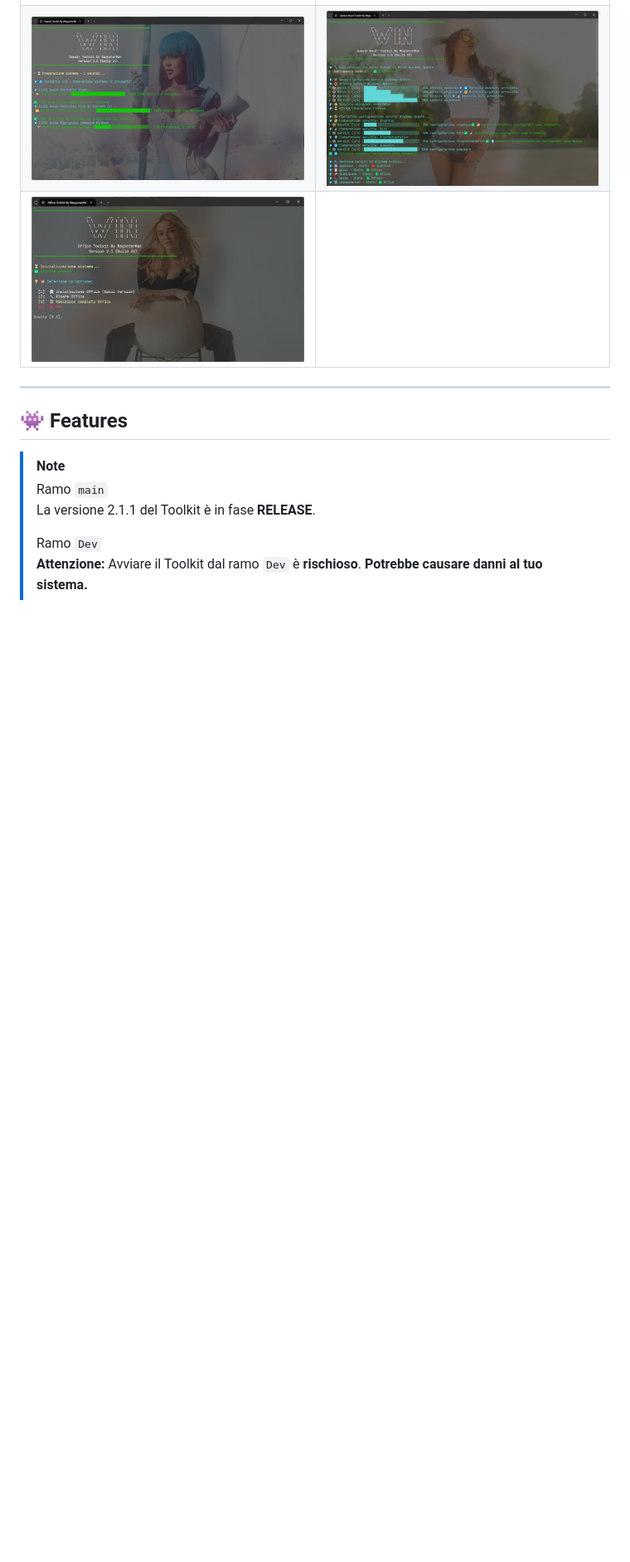
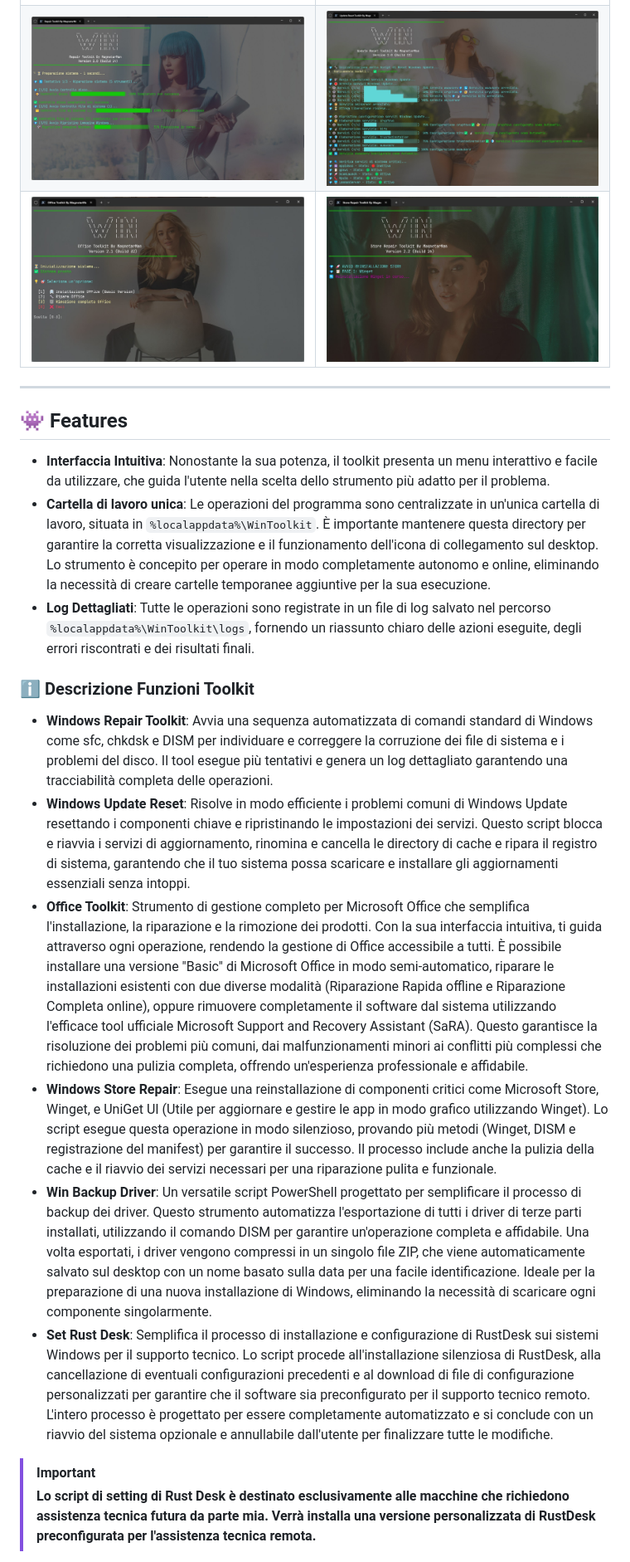
Before and after one commit to Magnetarman/WinToolkit, a Markdown page: README.md, the part around one of its changes. Shown at 83% size. GitHub-like rendering; pictures changed too: img/StoreRepair.jpg (added); blank space fills up the shorter version.

```diff
--- a/README.md
+++ b/README.md
@@ -35,7 +35,7 @@
 | :----------------------------------------------------------------------: | :------------------------------------------------------------------: |
 |       <img src="img/Starter.jpg" alt="Starter-banner" width="800">       |         <img src="img/Run.jpg" alt="Run-banner" width="800">         |
 | <img src="img/RepairToolkit.jpg" alt="RepairToolkit-banner" width="800"> | <img src="img/UpdateReset.jpg" alt="UpdateReset-banner" width="800"> |
-| <img src="img/OfficeToolkit.jpg" alt="OfficeToolkit-banner" width="800"> |                                                                      |
+| <img src="img/OfficeToolkit.jpg" alt="OfficeToolkit-banner" width="800"> | <img src="img/StoreRepair.jpg" alt="StoreRepair-banner" width="800"> |
 
 </div>
 
@@ -43,8 +43,20 @@
 
 ## 👾 Features
 
-> [!Note]
-> Ramo `main` <br> La versione 2.1.1 del Toolkit è in fase **RELEASE**.
+- **Interfaccia Intuitiva**: Nonostante la sua potenza, il toolkit presenta un menu interattivo e facile da utilizzare, che guida l'utente nella scelta dello strumento più adatto per il problema.
+- **Cartella di lavoro unica**: Le operazioni del programma sono centralizzate in un'unica cartella di lavoro, situata in `%localappdata%\WinToolkit`. È importante mantenere questa directory per garantire la corretta visualizzazione e il funzionamento dell'icona di collegamento sul desktop. Lo strumento è concepito per operare in modo completamente autonomo e online, eliminando la necessità di creare cartelle temporanee aggiuntive per la sua esecuzione.
+- **Log Dettagliati**: Tutte le operazioni sono registrate in un file di log salvato nel percorso `%localappdata%\WinToolkit\logs`, fornendo un riassunto chiaro delle azioni eseguite, degli errori riscontrati e dei risultati finali.
+
+### ℹ️ Descrizione Funzioni Toolkit
+
+- **Windows Repair Toolkit**: Avvia una sequenza automatizzata di comandi standard di Windows come sfc, chkdsk e DISM per individuare e correggere la corruzione dei file di sistema e i problemi del disco. Il tool esegue più tentativi e genera un log dettagliato garantendo una tracciabilità completa delle operazioni.
+- **Windows Update Reset**: Risolve in modo efficiente i problemi comuni di Windows Update resettando i componenti chiave e ripristinando le impostazioni dei servizi. Questo script blocca e riavvia i servizi di aggiornamento, rinomina e cancella le directory di cache e ripara il registro di sistema, garantendo che il tuo sistema possa scaricare e installare gli aggiornamenti essenziali senza intoppi.
+- **Office Toolkit**: Strumento di gestione completo per Microsoft Office che semplifica l'installazione, la riparazione e la rimozione dei prodotti. Con la sua interfaccia intuitiva, ti guida attraverso ogni operazione, rendendo la gestione di Office accessibile a tutti. È possibile installare una versione "Basic" di Microsoft Office in modo semi-automatico, riparare le installazioni esistenti con due diverse modalità (Riparazione Rapida offline e Riparazione Completa online), oppure rimuovere completamente il software dal sistema utilizzando l'efficace tool ufficiale Microsoft Support and Recovery Assistant (SaRA). Questo garantisce la risoluzione dei problemi più comuni, dai malfunzionamenti minori ai conflitti più complessi che richiedono una pulizia completa, offrendo un'esperienza professionale e affidabile.
+- **Windows Store Repair**: Esegue una reinstallazione di componenti critici come Microsoft Store, Winget, e UniGet UI (Utile per aggiornare e gestire le app in modo grafico utilizzando Winget). Lo script esegue questa operazione in modo silenzioso, provando più metodi (Winget, DISM e registrazione del manifest) per garantire il successo. Il processo include anche la pulizia della cache e il riavvio dei servizi necessari per una riparazione pulita e funzionale.
+- **Win Backup Driver**: Un versatile script PowerShell progettato per semplificare il processo di backup dei driver. Questo strumento automatizza l'esportazione di tutti i driver di terze parti installati, utilizzando il comando DISM per garantire un'operazione completa e affidabile. Una volta esportati, i driver vengono compressi in un singolo file ZIP, che viene automaticamente salvato sul desktop con un nome basato sulla data per una facile identificazione. Ideale per la preparazione di una nuova installazione di Windows, eliminando la necessità di scaricare ogni componente singolarmente.
+- **Set Rust Desk**: Semplifica il processo di installazione e configurazione di RustDesk sui sistemi Windows per il supporto tecnico. Lo script procede all'installazione silenziosa di RustDesk, alla cancellazione di eventuali configurazioni precedenti e al download di file di configurazione personalizzati per garantire che il software sia preconfigurato per il supporto tecnico remoto. L'intero processo è progettato per essere completamente automatizzato e si conclude con un riavvio del sistema opzionale e annullabile dall'utente per finalizzare tutte le modifiche.
+
+> [!IMPORTANT]
 >
-> Ramo `Dev` <br> **Attenzione:** Avviare il Toolkit dal ramo `Dev` è **rischioso**. **Potrebbe causare danni al tuo sistema.**
+> **Lo script di setting di Rust Desk è destinato esclusivamente alle macchine che richiedono assistenza tecnica futura da parte mia. Verrà installa una versione personalizzata di RustDesk preconfigurata per l'assistenza tecnica remota.**
 
```
Also changed, not shown: other parts of README.md (+25 -132 lines), CHANGELOG.md (added, +204 -0 lines), 5 other files.
